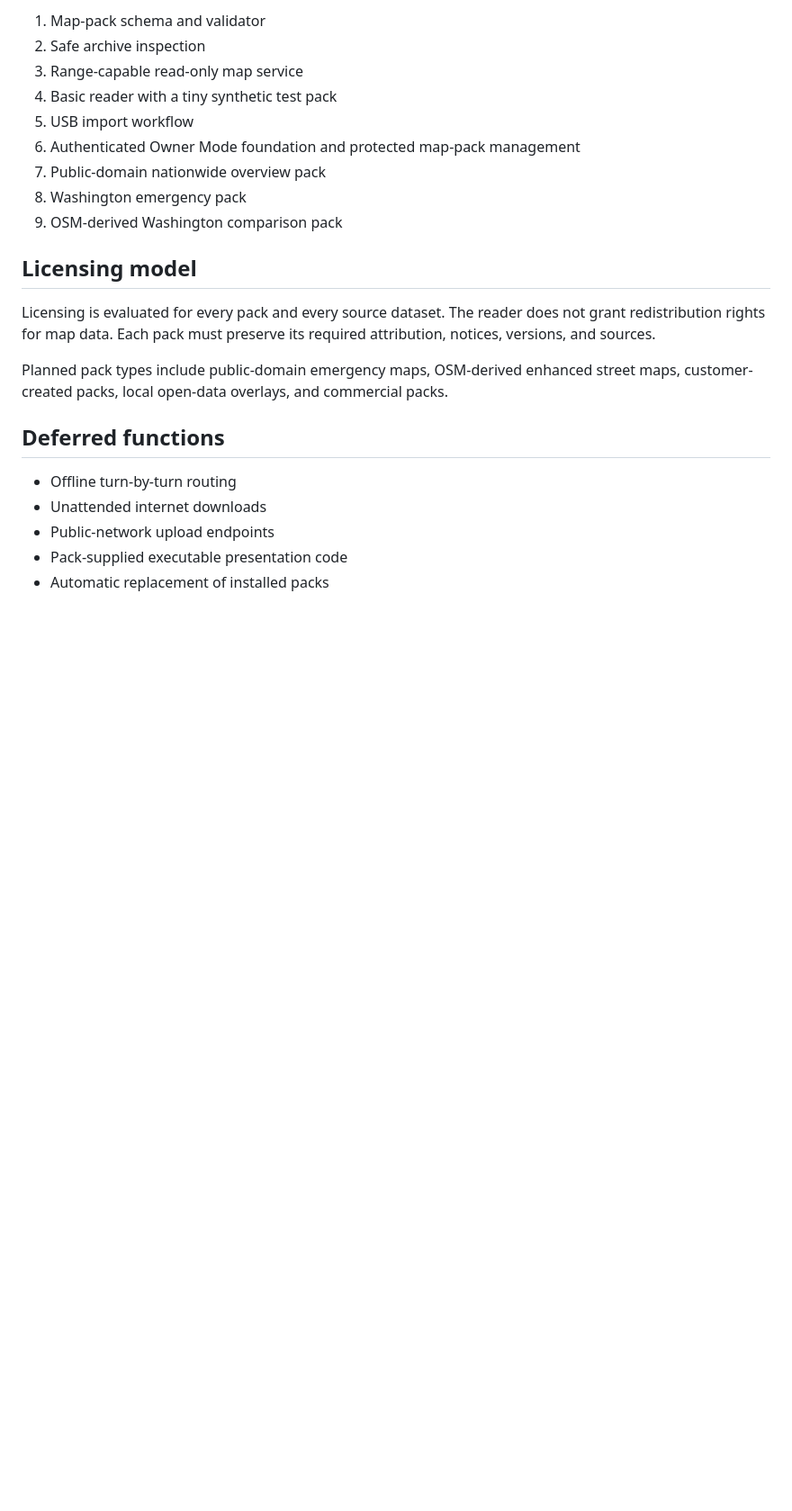
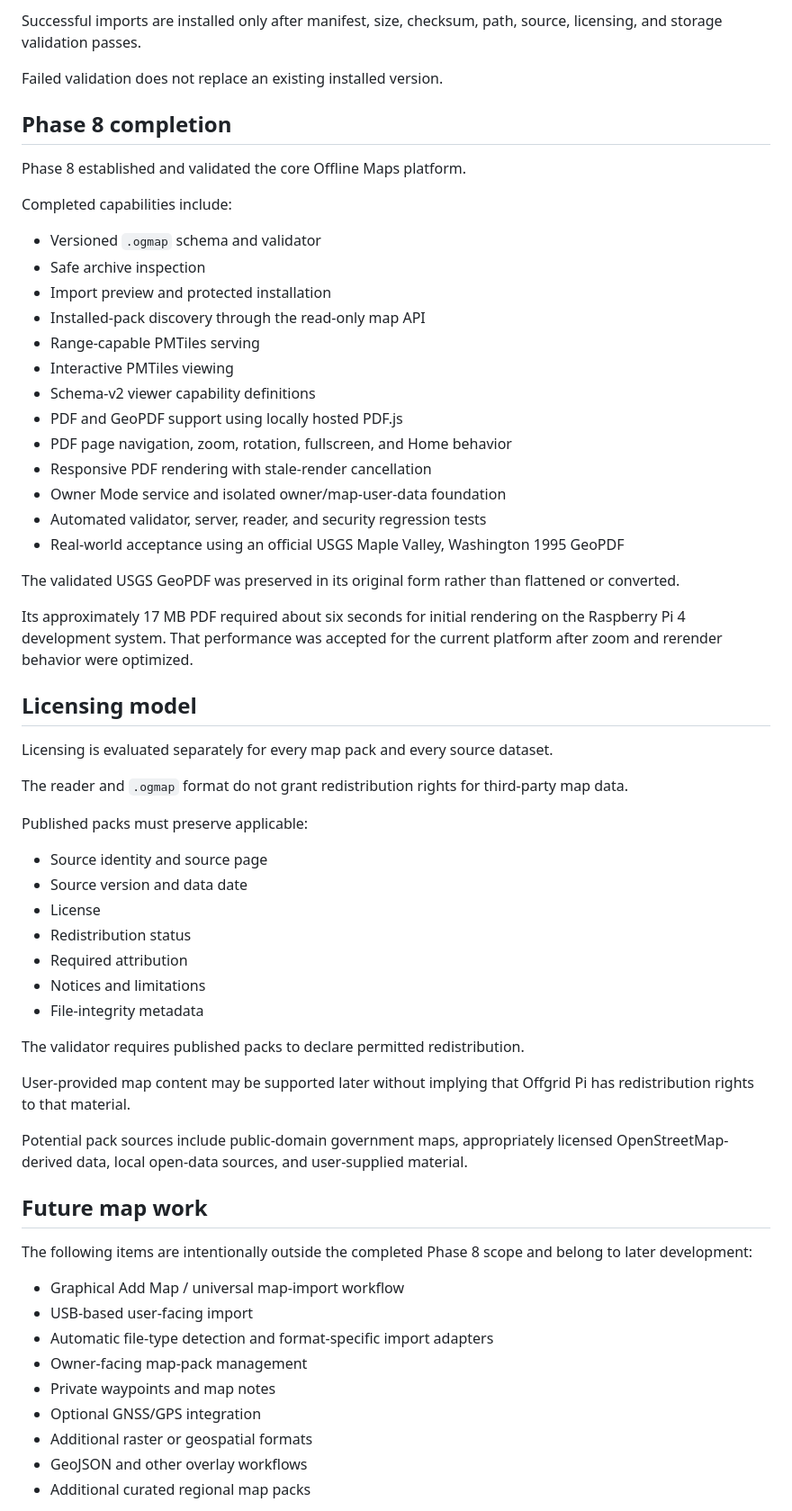
Before and after one commit to dyertm/offgrid-pi, a Markdown page: docs/MAPS.md, the part around one of its changes. Shown at 90% size. Drawn GitHub-style; blank space fills up the shorter version.

Commit message:
Update offline maps documentation

```diff
--- a/docs/MAPS.md
+++ b/docs/MAPS.md
@@ -75,27 +112,65 @@ A failed update must preserve the previously installed version.
 
-1. Map-pack schema and validator
-2. Safe archive inspection
-3. Range-capable read-only map service
-4. Basic reader with a tiny synthetic test pack
-5. USB import workflow
-6. Authenticated Owner Mode foundation and protected map-pack management
-7. Public-domain nationwide overview pack
-8. Washington emergency pack
-9. OSM-derived Washington comparison pack
+Successful imports are installed only after manifest, size, checksum, path, source, licensing, and storage validation passes.
+
+Failed validation does not replace an existing installed version.
+
+## Phase 8 completion
+
+Phase 8 established and validated the core Offline Maps platform.
+
+Completed capabilities include:
+
+* Versioned `.ogmap` schema and validator
+* Safe archive inspection
+* Import preview and protected installation
+* Installed-pack discovery through the read-only map API
+* Range-capable PMTiles serving
+* Interactive PMTiles viewing
+* Schema-v2 viewer capability definitions
+* PDF and GeoPDF support using locally hosted PDF.js
+* PDF page navigation, zoom, rotation, fullscreen, and Home behavior
+* Responsive PDF rendering with stale-render cancellation
+* Owner Mode service and isolated owner/map-user-data foundation
+* Automated validator, server, reader, and security regression tests
+* Real-world acceptance using an official USGS Maple Valley, Washington 1995 GeoPDF
+
+The validated USGS GeoPDF was preserved in its original form rather than flattened or converted.
+
+Its approximately 17 MB PDF required about six seconds for initial rendering on the Raspberry Pi 4 development system. That performance was accepted for the current platform after zoom and rerender behavior were optimized.
 
 ## Licensing model
 
-Licensing is evaluated for every pack and every source dataset.
-The reader does not grant redistribution rights for map data.
-Each pack must preserve its required attribution, notices, versions, and sources.
+Licensing is evaluated separately for every map pack and every source dataset.
 
-Planned pack types include public-domain emergency maps, OSM-derived enhanced
-street maps, customer-created packs, local open-data overlays, and commercial packs.
+The reader and `.ogmap` format do not grant redistribution rights for third-party map data.
 
-## Deferred functions
+Published packs must preserve applicable:
 
-- Offline turn-by-turn routing
-- Unattended internet downloads
-- Public-network upload endpoints
-- Pack-supplied executable presentation code
-- Automatic replacement of installed packs
+* Source identity and source page
+* Source version and data date
+* License
+* Redistribution status
+* Required attribution
+* Notices and limitations
+* File-integrity metadata
+
+The validator requires published packs to declare permitted redistribution.
+
+User-provided map content may be supported later without implying that Offgrid Pi has redistribution rights to that material.
+
+Potential pack sources include public-domain government maps, appropriately licensed OpenStreetMap-derived data, local open-data sources, and user-supplied material.
+
+## Future map work
+
+The following items are intentionally outside the completed Phase 8 scope and belong to later development:
+
+* Graphical Add Map / universal map-import workflow
+* USB-based user-facing import
+* Automatic file-type detection and format-specific import adapters
+* Owner-facing map-pack management
+* Private waypoints and map notes
+* Optional GNSS/GPS integration
+* Additional raster or geospatial formats
+* GeoJSON and other overlay workflows
+* Additional curated regional map packs
+
```
Also changed, not shown: other parts of docs/MAPS.md (+99 -49 lines).
